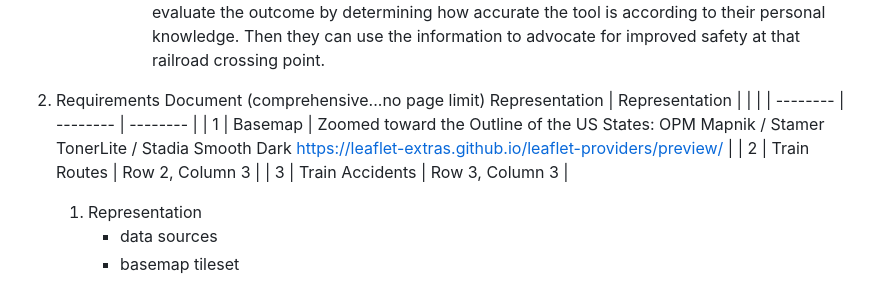
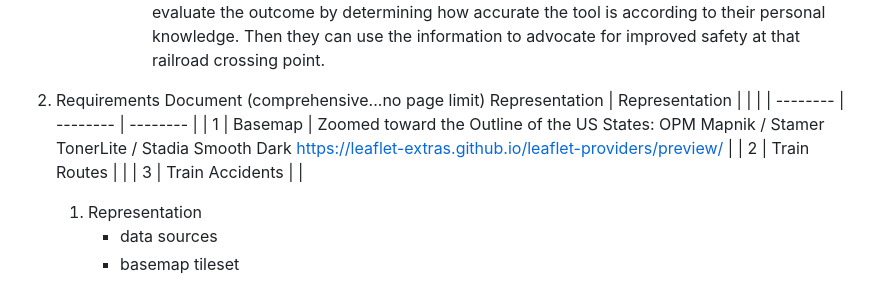
Before and after one commit to dski97/2023_GEO575_FinalLab, a Markdown page: README.md, the part around the change. Rendered like a GitHub page.

Commit message:
test readme

```diff
--- a/README.md
+++ b/README.md
@@ -25,10 +25,11 @@ This map hopes to inform rail safety outreach groups and public safety agencies
 2. Requirements Document (comprehensive...no page limit)
     Representation
         | Representation |    |     |
-        | -------- | -------- | -------- |
-        | 1 | Basemap | Zoomed toward the Outline of the US States: OPM Mapnik / Stamer TonerLite / Stadia Smooth Dark https://leaflet-extras.github.io/leaflet-providers/preview/  |
-        | 2 | Train Routes | Row 2, Column 3 |
-        | 3 | Train Accidents | Row 3, Column 3 |
+| -------- | -------- | -------- |
+| 1 | Basemap | Zoomed toward the Outline of the US States: OPM Mapnik / Stamer TonerLite / Stadia Smooth Dark https://leaflet-extras.github.io/leaflet-providers/preview/  |
+| 2 | Train Routes |  |
+| 3 | Train Accidents |  |
+
 
 
     1. Representation
```
